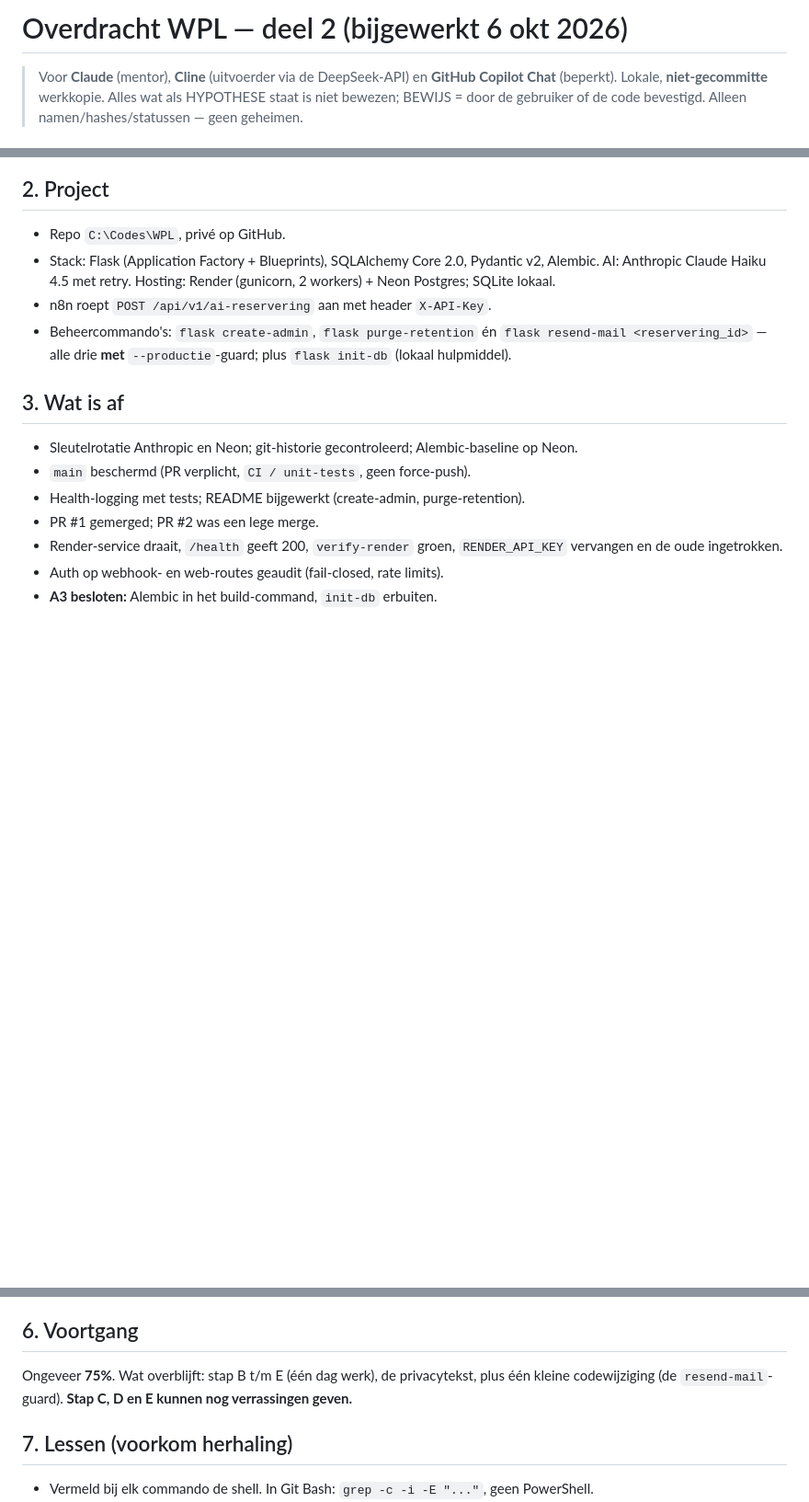
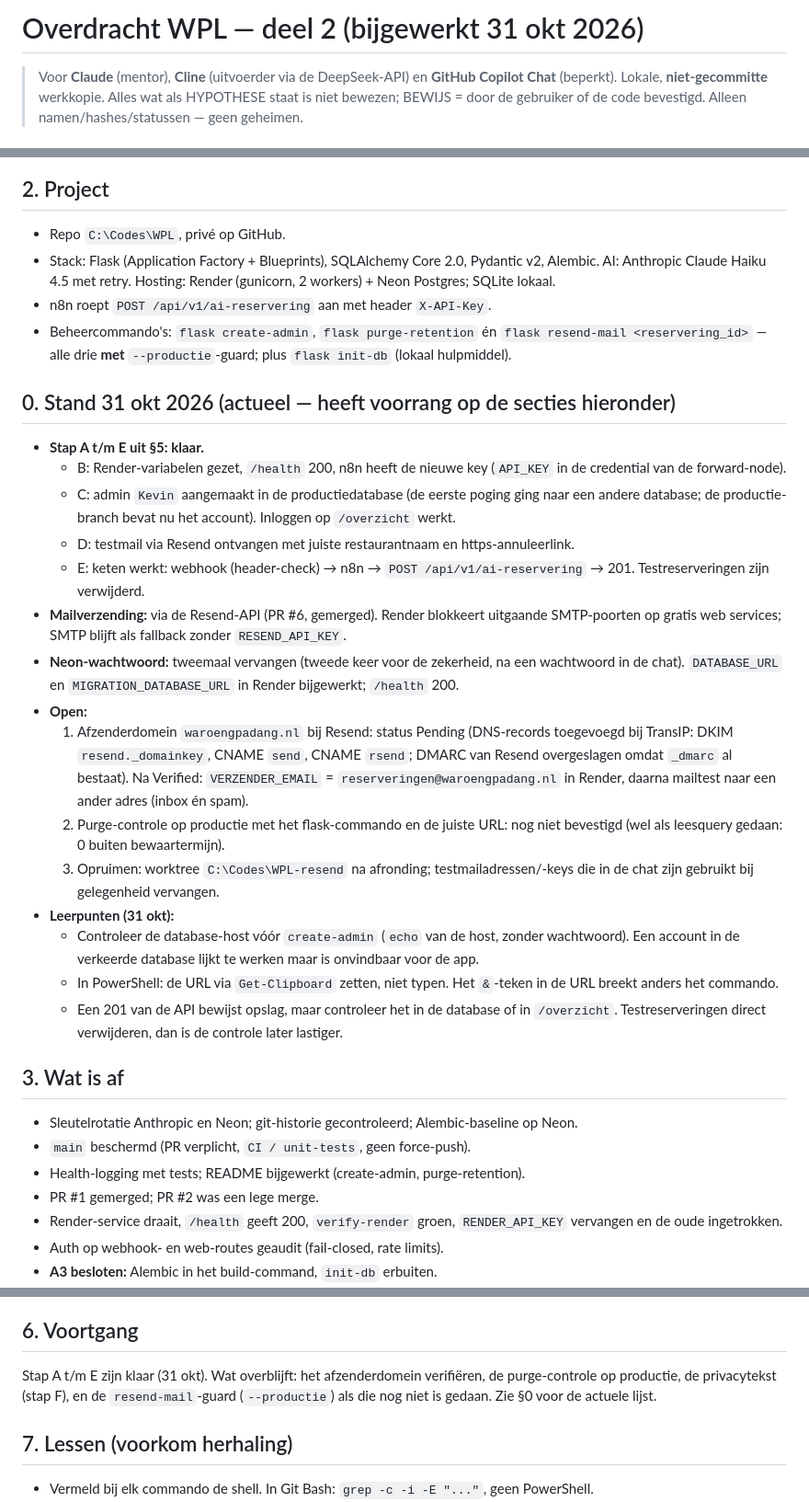
Before and after one commit to kevino-pro/Ressystem, a Markdown page: OVERDRACHT.md, 3 parts joined by grey strips. Shown at 92% size. Rendered like a GitHub page; blank space fills up the shorter version.

Commit message:
docs(overdracht): stand 31 okt, stap A t/m E klaar
Bovenaan een actuele sectie 0: Render, admin, mailtest via Resend en de
n8n-keten zijn klaar. Open punten: verificatie afzenderdomein, purge-controle
op productie, opruimen. Leerpunten over database-host en PowerShell-URL.

Co-Authored-By: Claude Haiku 5.5 <noreply@anthropic.com>

```diff
--- a/OVERDRACHT.md
+++ b/OVERDRACHT.md
@@ -1,4 +1,4 @@
-# Overdracht WPL — deel 2 (bijgewerkt 6 okt 2026)
+# Overdracht WPL — deel 2 (bijgewerkt 31 okt 2026)
 
 > Voor **Claude** (mentor), **Cline** (uitvoerder via de DeepSeek-API) en **GitHub Copilot Chat** (beperkt).
 > Lokale, **niet-gecommitte** werkkopie. Alles wat als HYPOTHESE staat is niet bewezen; BEWIJS = door de gebruiker of de code bevestigd.
@@ -17,6 +17,23 @@
 - Stack: Flask (Application Factory + Blueprints), SQLAlchemy Core 2.0, Pydantic v2, Alembic. AI: Anthropic Claude Haiku 4.5 met retry. Hosting: Render (gunicorn, 2 workers) + Neon Postgres; SQLite lokaal.
 - n8n roept `POST /api/v1/ai-reservering` aan met header `X-API-Key`.
 - Beheercommando's: `flask create-admin`, `flask purge-retention` én `flask resend-mail <reservering_id>` — alle drie **met** `--productie`-guard; plus `flask init-db` (lokaal hulpmiddel).
+
+## 0. Stand 31 okt 2026 (actueel — heeft voorrang op de secties hieronder)
+- **Stap A t/m E uit §5: klaar.**
+  - B: Render-variabelen gezet, `/health` 200, n8n heeft de nieuwe key (`API_KEY` in de credential van de forward-node).
+  - C: admin `Kevin` aangemaakt in de productiedatabase (de eerste poging ging naar een andere database; de productie-branch bevat nu het account). Inloggen op `/overzicht` werkt.
+  - D: testmail via Resend ontvangen met juiste restaurantnaam en https-annuleerlink.
+  - E: keten werkt: webhook (header-check) → n8n → `POST /api/v1/ai-reservering` → 201. Testreserveringen zijn verwijderd.
+- **Mailverzending:** via de Resend-API (PR #6, gemerged). Render blokkeert uitgaande SMTP-poorten op gratis web services; SMTP blijft als fallback zonder `RESEND_API_KEY`.
+- **Neon-wachtwoord:** tweemaal vervangen (tweede keer voor de zekerheid, na een wachtwoord in de chat). `DATABASE_URL` en `MIGRATION_DATABASE_URL` in Render bijgewerkt; `/health` 200.
+- **Open:**
+  1. Afzenderdomein `waroengpadang.nl` bij Resend: status Pending (DNS-records toegevoegd bij TransIP: DKIM `resend._domainkey`, CNAME `send`, CNAME `rsend`; DMARC van Resend overgeslagen omdat `_dmarc` al bestaat). Na Verified: `VERZENDER_EMAIL` = `reserveringen@waroengpadang.nl` in Render, daarna mailtest naar een ander adres (inbox én spam).
+  2. Purge-controle op productie met het flask-commando en de juiste URL: nog niet bevestigd (wel als leesquery gedaan: 0 buiten bewaartermijn).
+  3. Opruimen: worktree `C:\Codes\WPL-resend` na afronding; testmailadressen/-keys die in de chat zijn gebruikt bij gelegenheid vervangen.
+- **Leerpunten (31 okt):**
+  - Controleer de database-host vóór `create-admin` (`echo` van de host, zonder wachtwoord). Een account in de verkeerde database lijkt te werken maar is onvindbaar voor de app.
+  - In PowerShell: de URL via `Get-Clipboard` zetten, niet typen. Het `&`-teken in de URL breekt anders het commando.
+  - Een 201 van de API bewijst opslag, maar controleer het in de database of in `/overzicht`. Testreserveringen direct verwijderen, dan is de controle later lastiger.
 
 ## 3. Wat is af
 - Sleutelrotatie Anthropic en Neon; git-historie gecontroleerd; Alembic-baseline op Neon.
@@ -105,7 +122,7 @@
 **Stopcriteria:** rode check op `main` (vooral `CI / unit-tests`), een echte waarde in een diff of log, of een commando dat om iets anders vraagt dan afgesproken → stop en meld alleen het type.
 
 ## 6. Voortgang
-Ongeveer **75%**. Wat overblijft: stap B t/m E (één dag werk), de privacytekst, plus één kleine codewijziging (de `resend-mail`-guard). **Stap C, D en E kunnen nog verrassingen geven.**
+Stap A t/m E zijn klaar (31 okt). Wat overblijft: het afzenderdomein verifiëren, de purge-controle op productie, de privacytekst (stap F), en de `resend-mail`-guard (`--productie`) als die nog niet is gedaan. Zie §0 voor de actuele lijst.
 
 ## 7. Lessen (voorkom herhaling)
 - Vermeld bij elk commando de shell. In Git Bash: `grep -c -i -E "..."`, geen PowerShell.
```
